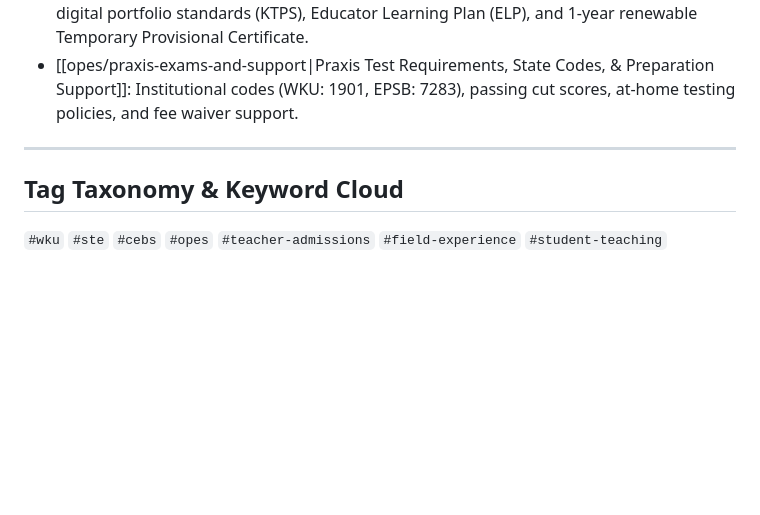
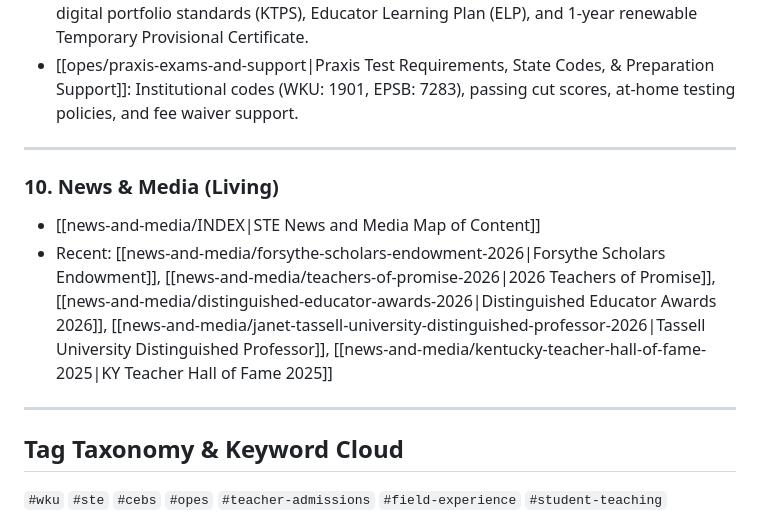
Before and after one commit to DevinBell270/_STE-knowledgebase, a Markdown page: INDEX.md, the part around one of its changes. Drawn GitHub-style; blank space fills up the shorter version.

Commit message:
Link news-and-media section from master INDEX

```diff
--- a/INDEX.md
+++ b/INDEX.md
@@ -168,6 +168,12 @@ Explore the ten core knowledge domains of the School of Teacher Education:
 
 ---
 
+### 10. News & Media (Living)
+*   [[news-and-media/INDEX|STE News and Media Map of Content]]
+*   Recent: [[news-and-media/forsythe-scholars-endowment-2026|Forsythe Scholars Endowment]], [[news-and-media/teachers-of-promise-2026|2026 Teachers of Promise]], [[news-and-media/distinguished-educator-awards-2026|Distinguished Educator Awards 2026]], [[news-and-media/janet-tassell-university-distinguished-professor-2026|Tassell University Distinguished Professor]], [[news-and-media/kentucky-teacher-hall-of-fame-2025|KY Teacher Hall of Fame 2025]]
+
+---
+
 ## Tag Taxonomy & Keyword Cloud
 `#wku` `#ste` `#cebs` `#opes` `#teacher-admissions` `#field-experience` `#student-teaching` `#watermark` `#co-teaching` `#teacher-certification` `#proficiency-evaluation` `#16-kar-5-030` `#16-kar-5-040` `#elementary-education` `#middle-grades` `#secondary-education` `#special-education` `#lbd` `#msd` `#iece` `#literacy` `#lite` `#instructional-design` `#applied-behavior-analysis` `#gifted-education` `#skyteach` `#rank-change` `#rank-i` `#rank-ii` `#option-6` `#alternative-certification` `#educator-discount` `#350-discount` `#teach-grant` `#kheaa` `#action-research` `#caep` `#epsb` `#ransdell-hall`
 
```
Also changed, not shown: other parts of INDEX.md (+1 -1 lines).
